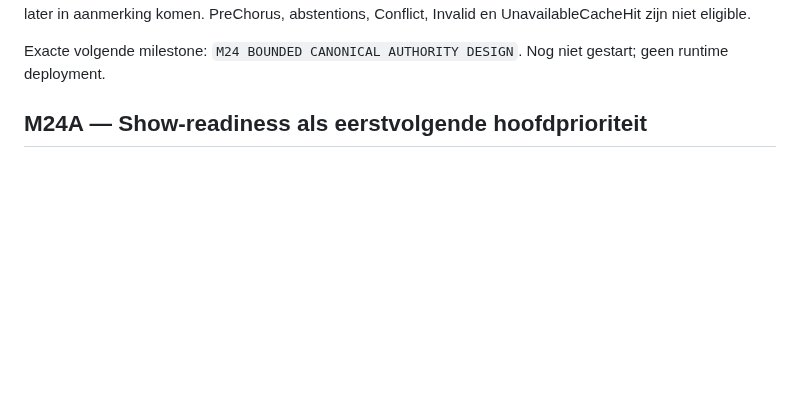
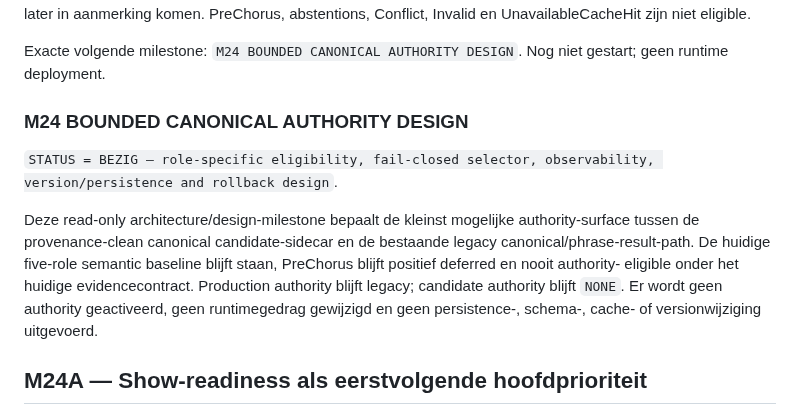
Before and after one commit to thomasbriet/BeatBeamDMX, a Markdown page: MASTER_ROADMAP.md, the part around the change. Drawn GitHub-style; blank space fills up the shorter version.

Commit message:
Start M24 bounded canonical authority design

```diff
--- a/MASTER_ROADMAP.md
+++ b/MASTER_ROADMAP.md
@@ -1088,6 +1088,20 @@ UnavailableCacheHit zijn niet eligible.
 
 Exacte volgende milestone: `M24 BOUNDED CANONICAL AUTHORITY DESIGN`. Nog niet
 gestart; geen runtime deployment.
+
+### M24 BOUNDED CANONICAL AUTHORITY DESIGN
+
+`STATUS = BEZIG — role-specific eligibility, fail-closed selector,
+observability, version/persistence and rollback design`.
+
+Deze read-only architecture/design-milestone bepaalt de kleinst mogelijke
+authority-surface tussen de provenance-clean canonical candidate-sidecar en de
+bestaande legacy canonical/phrase-result-path. De huidige five-role semantic
+baseline blijft staan, PreChorus blijft positief deferred en nooit authority-
+eligible onder het huidige evidencecontract. Production authority blijft
+legacy; candidate authority blijft `NONE`. Er wordt geen authority geactiveerd,
+geen runtimegedrag gewijzigd en geen persistence-, schema-, cache- of
+versionwijziging uitgevoerd.
 
 ## M24A — Show-readiness als eerstvolgende hoofdprioriteit
 
```
